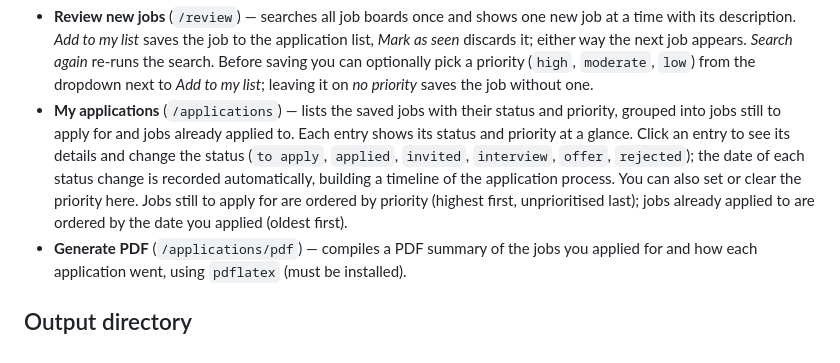
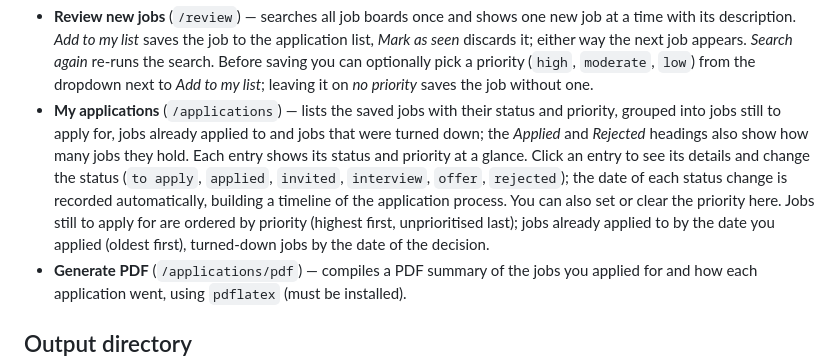
Before and after one commit to yanucodes/job-search-tool, a Markdown page: README.md, the part around the change. Rendered like a GitHub page.

Commit message:
Describe the three application groups in the README
Co-Authored-By: Claude Opus 5 <noreply@anthropic.com>

```diff
--- a/README.md
+++ b/README.md
@@ -45,15 +45,16 @@ and output files.
   dropdown next to *Add to my list*; leaving it on *no priority* saves the
   job without one.
 - **My applications** (`/applications`) — lists the saved jobs with their
-  status and priority, grouped into jobs still to apply for and jobs
-  already applied to. Each entry shows its status and priority at a glance.
-  Click an entry to see its details and change the status
-  (`to apply`, `applied`, `invited`, `interview`, `offer`, `rejected`);
-  the date of each status change is recorded automatically, building a
-  timeline of the application process. You can also set or clear the
-  priority here. Jobs still to apply for are ordered by priority (highest
-  first, unprioritised last); jobs already applied to are ordered by the
-  date you applied (oldest first).
+  status and priority, grouped into jobs still to apply for, jobs already
+  applied to and jobs that were turned down; the *Applied* and *Rejected*
+  headings also show how many jobs they hold. Each entry shows its status
+  and priority at a glance. Click an entry to see its details and change
+  the status (`to apply`, `applied`, `invited`, `interview`, `offer`,
+  `rejected`); the date of each status change is recorded automatically,
+  building a timeline of the application process. You can also set or clear
+  the priority here. Jobs still to apply for are ordered by priority
+  (highest first, unprioritised last); jobs already applied to by the date
+  you applied (oldest first), turned-down jobs by the date of the decision.
 - **Generate PDF** (`/applications/pdf`) — compiles a PDF summary of the
   jobs you applied for and how each application went, using `pdflatex`
   (must be installed).
```
